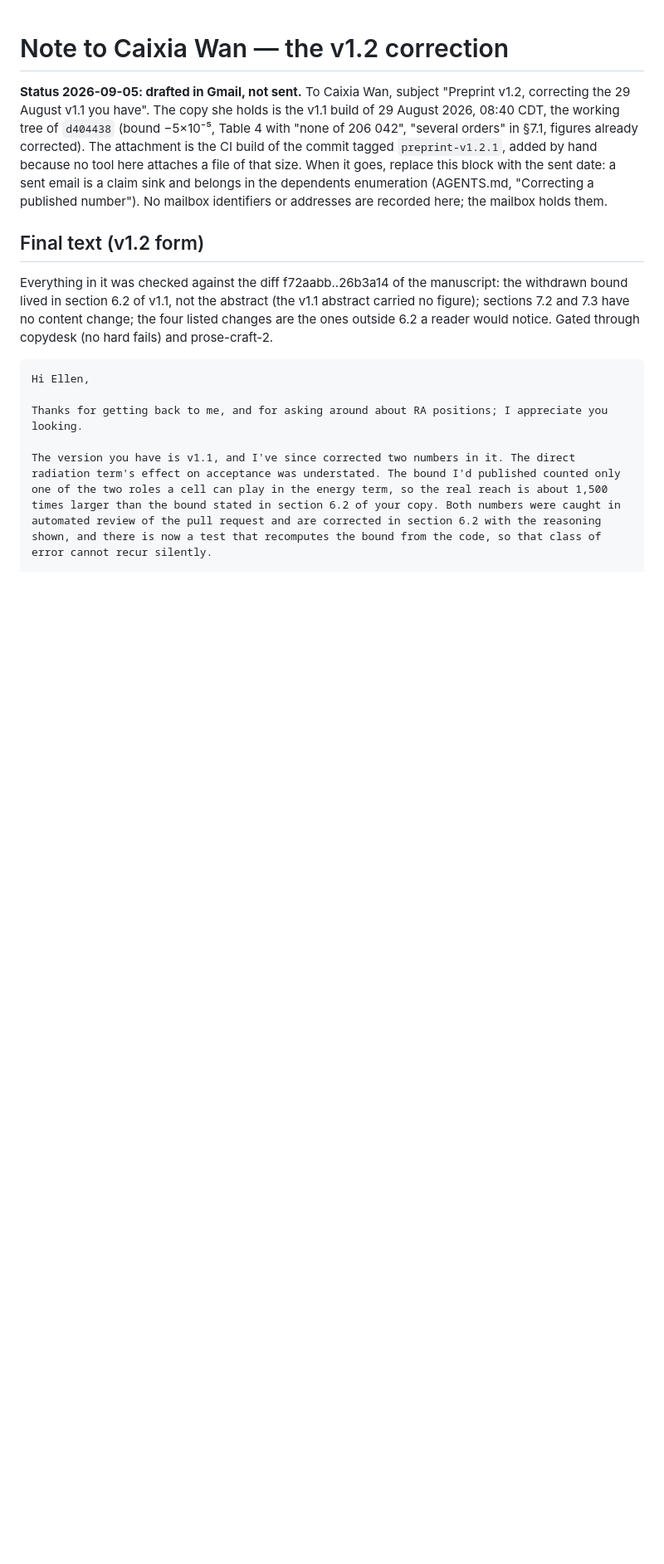
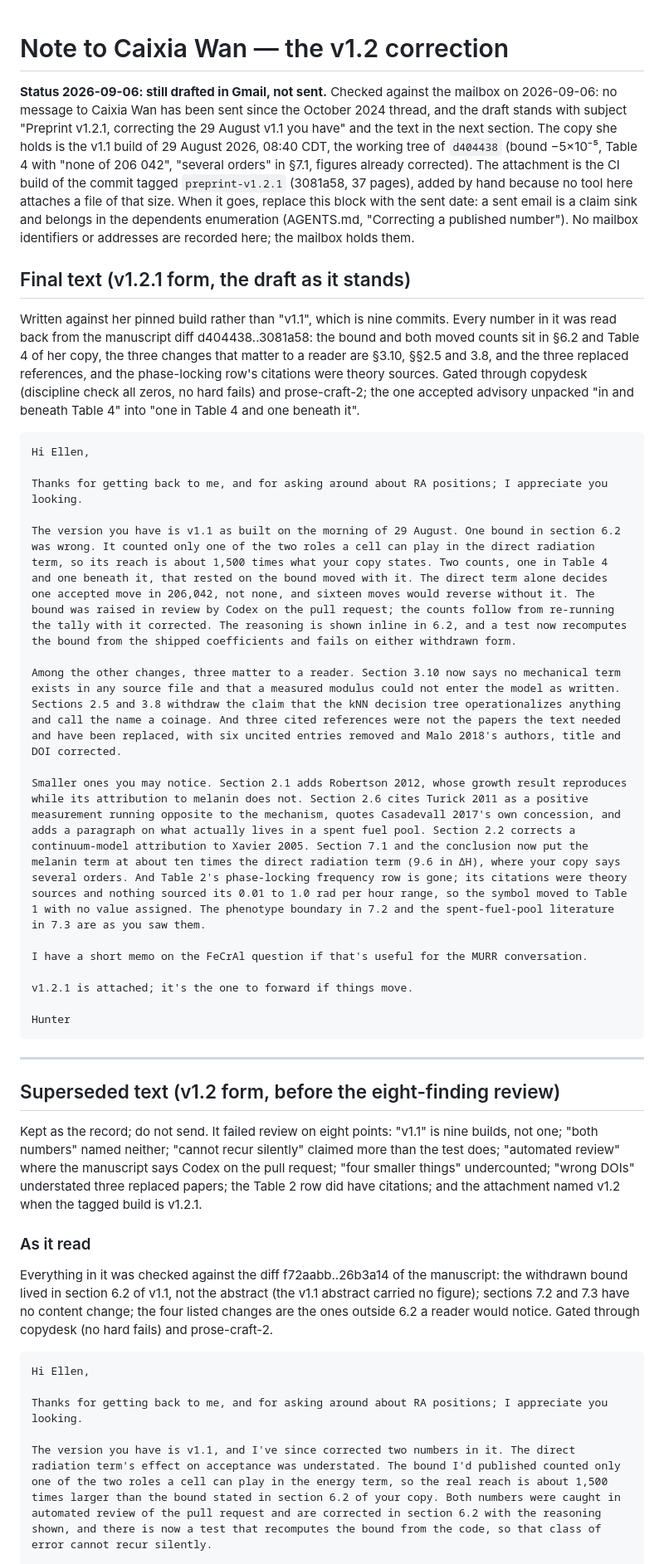
Before and after one commit to aurascoper/Biofilms, a Markdown page: docs/correspondence/wan_v11_note.md, the part around the change. Shown at 83% size. Drawn GitHub-style; blank space fills up the shorter version.

Commit message:
The Wan note records the draft as it stands: v1.2.1 form, still unsent on 2026-09-06
Checked against the mailbox: nothing to Caixia Wan has been sent since the
October 2024 thread, and the Gmail draft carries the v1.2.1 subject and the
copydesk-gated text, not the v1.2 text this note had filed as final. That
earlier text moves to the superseded section with the eight review findings
that retired it. No mailbox identifiers or addresses are recorded.

Co-Authored-By: Claude Fable 5.1 <noreply@anthropic.com>
Claude-Session: https://claude.ai/code/session_01UR6L4KXRqhcHQkDdq5kbX7

````diff
--- a/docs/correspondence/wan_v11_note.md
+++ b/docs/correspondence/wan_v11_note.md
@@ -1,15 +1,54 @@
 # Note to Caixia Wan — the v1.2 correction
 
-**Status 2026-09-05: drafted in Gmail, not sent.** To Caixia Wan, subject "Preprint v1.2,
-correcting the 29 August v1.1 you have". The copy she holds is the v1.1 build of 29 August 2026,
-08:40 CDT, the working tree of `d404438` (bound −5×10⁻⁵, Table 4 with "none of 206 042",
-"several orders" in §7.1, figures already corrected). The attachment is the CI build of the
-commit tagged `preprint-v1.2.1`, added by hand because no tool here attaches a file of that size.
-When it goes, replace this block with the sent date: a sent email is a claim sink and belongs in
-the dependents enumeration (AGENTS.md, "Correcting a published number"). No mailbox identifiers
-or addresses are recorded here; the mailbox holds them.
+**Status 2026-09-06: still drafted in Gmail, not sent.** Checked against the mailbox on
+2026-09-06: no message to Caixia Wan has been sent since the October 2024 thread, and the draft
+stands with subject "Preprint v1.2.1, correcting the 29 August v1.1 you have" and the text in the
+next section. The copy she holds is the v1.1 build of 29 August 2026, 08:40 CDT, the working tree
+of `d404438` (bound −5×10⁻⁵, Table 4 with "none of 206 042", "several orders" in §7.1, figures
+already corrected). The attachment is the CI build of the commit tagged `preprint-v1.2.1`
+(3081a58, 37 pages), added by hand because no tool here attaches a file of that size. When it
+goes, replace this block with the sent date: a sent email is a claim sink and belongs in the
+dependents enumeration (AGENTS.md, "Correcting a published number"). No mailbox identifiers or
+addresses are recorded here; the mailbox holds them.
 
-## Final text (v1.2 form)
+## Final text (v1.2.1 form, the draft as it stands)
+
+Written against her pinned build rather than "v1.1", which is nine commits. Every number in it
+was read back from the manuscript diff d404438..3081a58: the bound and both moved counts sit in
+§6.2 and Table 4 of her copy, the three changes that matter to a reader are §3.10, §§2.5 and 3.8,
+and the three replaced references, and the phase-locking row's citations were theory sources.
+Gated through copydesk (discipline check all zeros, no hard fails) and prose-craft-2; the one
+accepted advisory unpacked "in and beneath Table 4" into "one in Table 4 and one beneath it".
+
+```
+Hi Ellen,
+
+Thanks for getting back to me, and for asking around about RA positions; I appreciate you looking.
+
+The version you have is v1.1 as built on the morning of 29 August. One bound in section 6.2 was wrong. It counted only one of the two roles a cell can play in the direct radiation term, so its reach is about 1,500 times what your copy states. Two counts, one in Table 4 and one beneath it, that rested on the bound moved with it. The direct term alone decides one accepted move in 206,042, not none, and sixteen moves would reverse without it. The bound was raised in review by Codex on the pull request; the counts follow from re-running the tally with it corrected. The reasoning is shown inline in 6.2, and a test now recomputes the bound from the shipped coefficients and fails on either withdrawn form.
+
+Among the other changes, three matter to a reader. Section 3.10 now says no mechanical term exists in any source file and that a measured modulus could not enter the model as written. Sections 2.5 and 3.8 withdraw the claim that the kNN decision tree operationalizes anything and call the name a coinage. And three cited references were not the papers the text needed and have been replaced, with six uncited entries removed and Malo 2018's authors, title and DOI corrected.
+
+Smaller ones you may notice. Section 2.1 adds Robertson 2012, whose growth result reproduces while its attribution to melanin does not. Section 2.6 cites Turick 2011 as a positive measurement running opposite to the mechanism, quotes Casadevall 2017's own concession, and adds a paragraph on what actually lives in a spent fuel pool. Section 2.2 corrects a continuum-model attribution to Xavier 2005. Section 7.1 and the conclusion now put the melanin term at about ten times the direct radiation term (9.6 in ΔH), where your copy says several orders. And Table 2's phase-locking frequency row is gone; its citations were theory sources and nothing sourced its 0.01 to 1.0 rad per hour range, so the symbol moved to Table 1 with no value assigned. The phenotype boundary in 7.2 and the spent-fuel-pool literature in 7.3 are as you saw them.
+
+I have a short memo on the FeCrAl question if that's useful for the MURR conversation.
+
+v1.2.1 is attached; it's the one to forward if things move.
+
+Hunter
+```
+
+---
+
+## Superseded text (v1.2 form, before the eight-finding review)
+
+Kept as the record; do not send. It failed review on eight points: "v1.1" is nine builds, not
+one; "both numbers" named neither; "cannot recur silently" claimed more than the test does;
+"automated review" where the manuscript says Codex on the pull request; "four smaller things"
+undercounted; "wrong DOIs" understated three replaced papers; the Table 2 row did have citations;
+and the attachment named v1.2 when the tagged build is v1.2.1.
+
+### As it read
 
 Everything in it was checked against the diff f72aabb..26b3a14 of the manuscript: the
 withdrawn bound lived in section 6.2 of v1.1, not the abstract (the v1.1 abstract carried no
````
